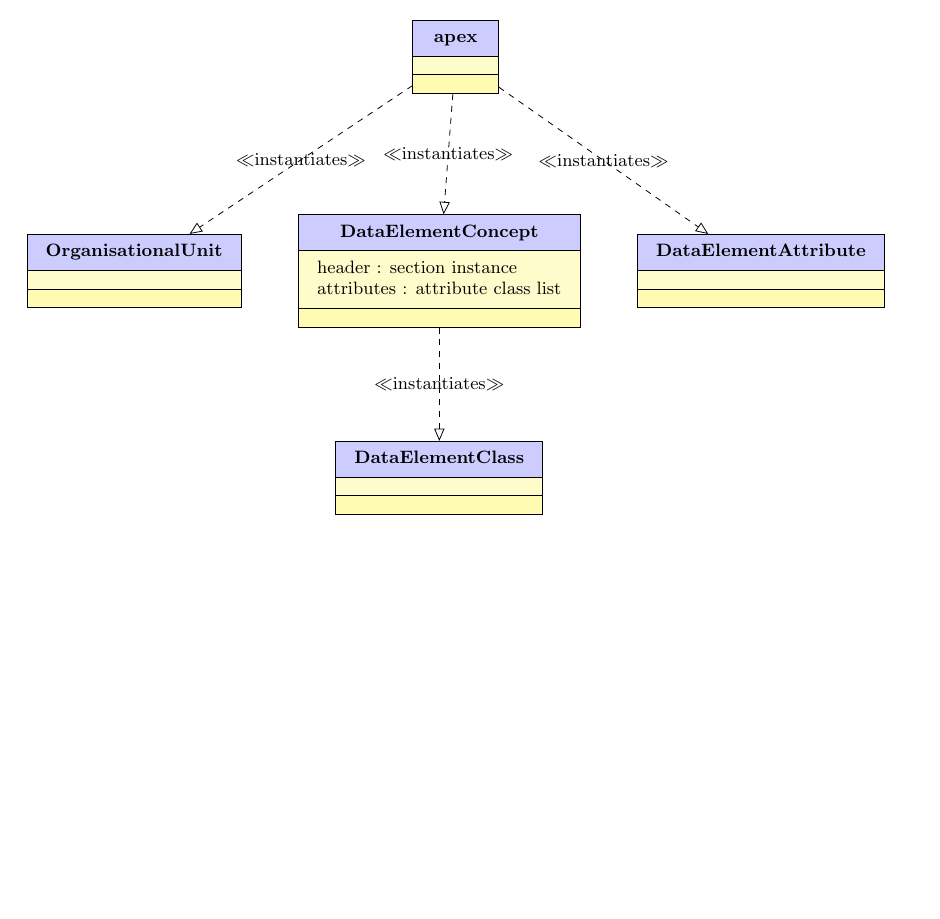
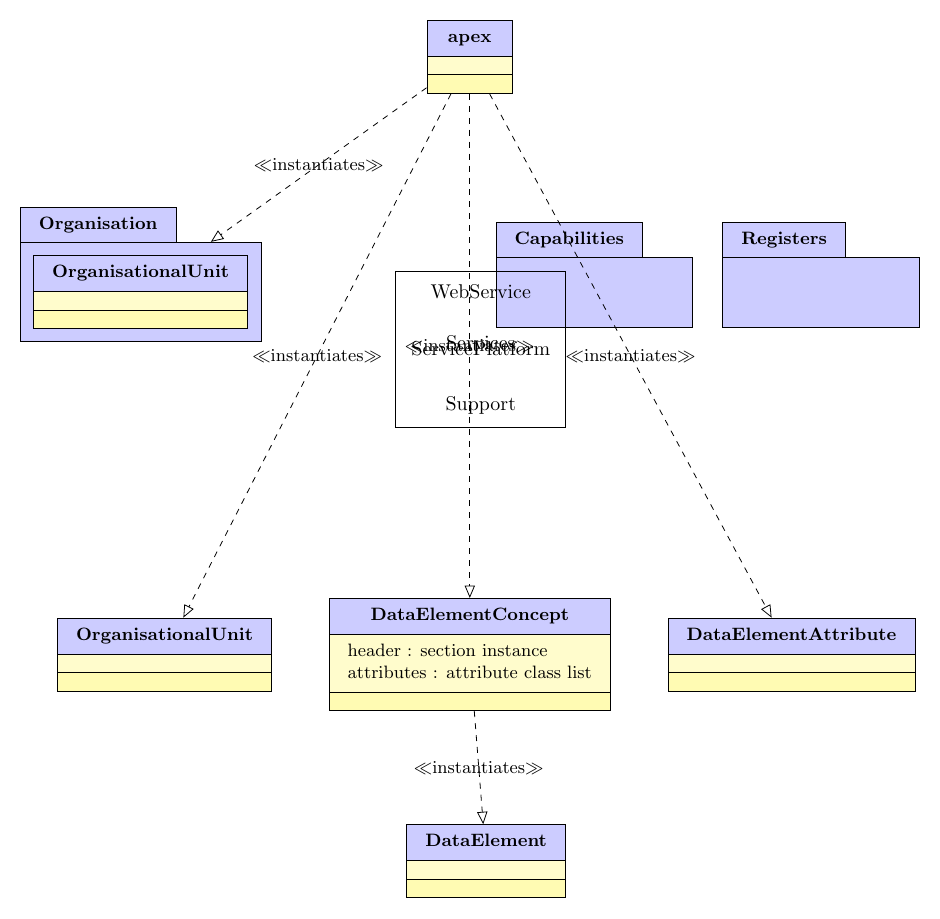
Before and after one commit to cmip6dr/Registry, a LaTeX figure (diagrams/mofLayers02.tex): the whole page, the shorter picture padded with empty space. Compiled offline with pdfLaTeX.

Commit message:
updated mof layers

```diff
--- a/diagrams/mofLayers02.tex
+++ b/diagrams/mofLayers02.tex
@@ -6,7 +6,7 @@
 \tikzset{
   pck/.style = {
     minimum width = 3cm,
-    node distance=2in,
+    node distance=1cm,
     },
   note/.style = {
     width = 6cm,
@@ -17,20 +17,44 @@
 
 \begin{tikzpicture}
 
-\umlclass[]{DataElement}{}{}
 
-\umlclass[]{DataElementClass}{}{}
 
-\umlclass[above=2cm of DataElement]{DataElementConcept}{header : section instance\\
+%% not getting positioning right ...
+%% positioning of packages appears to be crippled by definitions in tikz-uml ....
+\begin{scope}[name=Packages, local bounding box=PackagesBox, ]
+\begin{umlpackage}[pck, x=-6, y=0]{Organisation}
+\umlclass[]{OrganisationalUnit}{}{}
+\end{umlpackage}
+%% this is not a true scope .... it fits tikz-uml objects, not misc other things.
+%% this is done with the tikz fit option ... with node names accumulated in a macro ....
+\node[] (ws) {WebService};
+\node[below of=ws] (sp) {ServicePlatform};
+\node[below of=sp] (supp) {Support};
+\node[pck, draw, fit=(ws) (sp) (supp)] (Services) {Services};
+\begin{umlpackage}[pck,x=2, y=0]{Capabilities}
+\end{umlpackage}
+\begin{umlpackage}[pck,x=6, y=0]{Registers}
+
+\end{umlpackage}
+\end{scope}
+
+%%\node[] (xxxx) at ($(PackagesBox.south)-(0,3cm)$) {};
+\begin{scope}[name=fitxx, shift={($(PackagesBox.south)-(0,3cm)$)}, anchor=north, local bounding box=fitxxBox]
+\umlclass[]{DataElementConcept}{header : section instance\\
 attributes : attribute class list}{}
 \umlclass[right=1cm of DataElementConcept]{DataElementAttribute}{}{}
 \umlclass[left=1cm of DataElementConcept]{OrganisationalUnit}{ }{}
-\node[fit=(DataElementConcept) (DataElementAttribute) (OrganisationalUnit)] (fitxx) {};
-\umlclass[x=0,y=0,above=2cm of fitxx]{apex}{}{}
+\end{scope}
+
+%%\node[fit=(DataElementConcept) (DataElementAttribute) (OrganisationalUnit)] (fitxx) {};
+
+\umlclass[below=2cm of fitxxBox.south]{DataElement}{}{}
+\umlclass[x=0,y=0,above=2cm of PackagesBox]{apex}{}{}
 
 \umlreal[stereo={instantiates}]{apex}{OrganisationalUnit}
 \umlreal[stereo={instantiates}]{apex}{DataElementConcept}
 \umlreal[stereo={instantiates}]{apex}{DataElementAttribute}
+\umlreal[stereo={instantiates}]{apex}{Organisation}
 
 \umlreal[stereo={instantiates}]{DataElementConcept}{DataElement}
 
```
